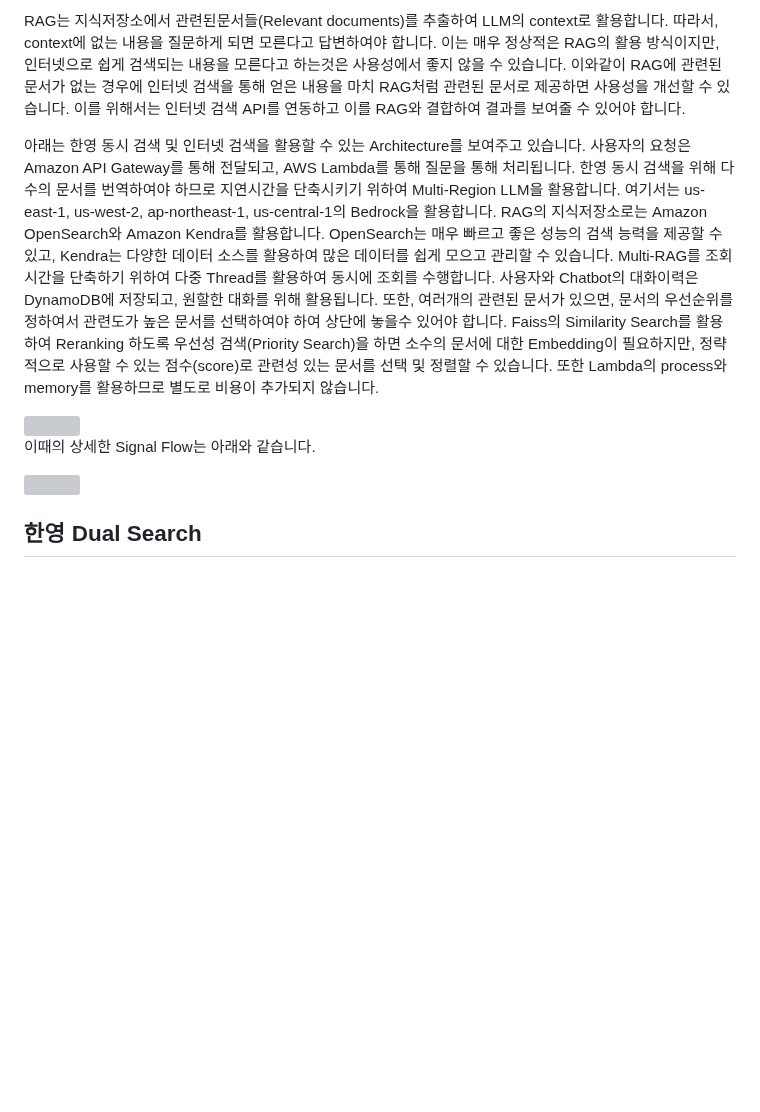
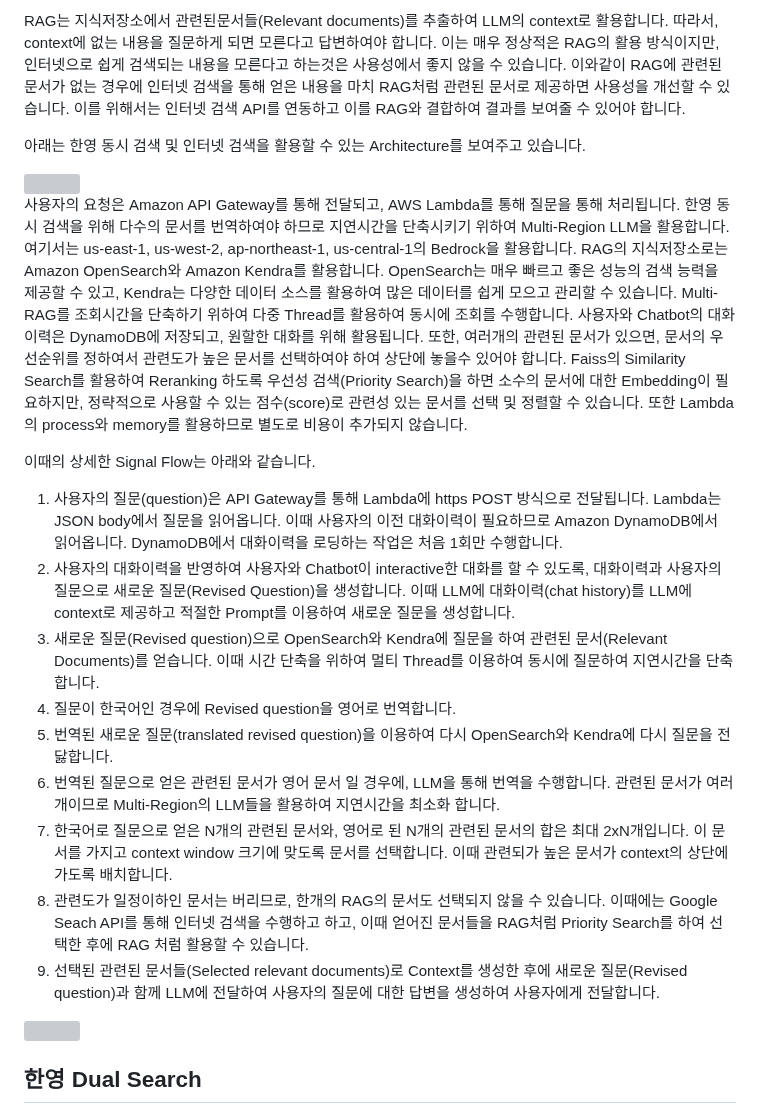
Before and after one commit to kyopark2014/rag-enhanced-searching, a Markdown page: README.md, the part around the change. Drawn GitHub-style; blank space fills up the shorter version; grey boxes are pictures that could not be loaded.

```diff
--- a/README.md
+++ b/README.md
@@ -22,15 +22,23 @@ RAG의 지식저장소에는 한국어로된 문서뿐 아니라 영어등 다
 
 RAG는 지식저장소에서 관련된문서들(Relevant documents)를 추출하여 LLM의 context로 활용합니다. 따라서, context에 없는 내용을 질문하게 되면 모른다고 답변하여야 합니다. 이는 매우 정상적은 RAG의 활용 방식이지만, 인터넷으로 쉽게 검색되는 내용을 모른다고 하는것은 사용성에서 좋지 않을 수 있습니다. 이와같이 RAG에 관련된 문서가 없는 경우에 인터넷 검색을 통해 얻은 내용을 마치 RAG처럼 관련된 문서로 제공하면 사용성을 개선할 수 있습니다. 이를 위해서는 인터넷 검색 API를 연동하고 이를 RAG와 결합하여 결과를 보여줄 수 있어야 합니다.
 
-아래는 한영 동시 검색 및 인터넷 검색을 활용할 수 있는 Architecture를 보여주고 있습니다. 사용자의 요청은 Amazon API Gateway를 통해 전달되고, AWS Lambda를 통해 질문을 통해 처리됩니다. 한영 동시 검색을 위해 다수의 문서를 번역하여야 하므로 지연시간을 단축시키기 위하여 Multi-Region LLM을 활용합니다. 여기서는 us-east-1, us-west-2, ap-northeast-1, us-central-1의 Bedrock을 활용합니다. RAG의 지식저장소로는 Amazon OpenSearch와 Amazon Kendra를 활용합니다. OpenSearch는 매우 빠르고 좋은 성능의 검색 능력을 제공할 수 있고, Kendra는 다양한 데이터 소스를 활용하여 많은 데이터를 쉽게 모으고 관리할 수 있습니다. Multi-RAG를 조회시간을 단축하기 위하여 다중 Thread를 활용하여 동시에 조회를 수행합니다. 사용자와 Chatbot의 대화이력은 DynamoDB에 저장되고, 원할한 대화를 위해 활용됩니다. 또한, 여러개의 관련된 문서가 있으면, 문서의 우선순위를 정하여서 관련도가 높은 문서를 선택하여야 하여 상단에 놓을수 있어야 합니다. Faiss의 Similarity Search를 활용하여 Reranking 하도록 우선성 검색(Priority Search)을 하면 소수의 문서에 대한 Embedding이 필요하지만, 정략적으로 사용할 수 있는 점수(score)로 관련성 있는 문서를 선택 및 정렬할 수 있습니다. 또한 Lambda의 process와 memory를 활용하므로 별도로 비용이 추가되지 않습니다.
+아래는 한영 동시 검색 및 인터넷 검색을 활용할 수 있는 Architecture를 보여주고 있습니다.
 
 <img src="https://github.com/kyopark2014/rag-enhanced-searching/assets/52392004/f7590d5d-b37d-492b-9bc3-1d4a1b76fff7" width="800">
 
-
-
+사용자의 요청은 Amazon API Gateway를 통해 전달되고, AWS Lambda를 통해 질문을 통해 처리됩니다. 한영 동시 검색을 위해 다수의 문서를 번역하여야 하므로 지연시간을 단축시키기 위하여 Multi-Region LLM을 활용합니다. 여기서는 us-east-1, us-west-2, ap-northeast-1, us-central-1의 Bedrock을 활용합니다. RAG의 지식저장소로는 Amazon OpenSearch와 Amazon Kendra를 활용합니다. OpenSearch는 매우 빠르고 좋은 성능의 검색 능력을 제공할 수 있고, Kendra는 다양한 데이터 소스를 활용하여 많은 데이터를 쉽게 모으고 관리할 수 있습니다. Multi-RAG를 조회시간을 단축하기 위하여 다중 Thread를 활용하여 동시에 조회를 수행합니다. 사용자와 Chatbot의 대화이력은 DynamoDB에 저장되고, 원할한 대화를 위해 활용됩니다. 또한, 여러개의 관련된 문서가 있으면, 문서의 우선순위를 정하여서 관련도가 높은 문서를 선택하여야 하여 상단에 놓을수 있어야 합니다. Faiss의 Similarity Search를 활용하여 Reranking 하도록 우선성 검색(Priority Search)을 하면 소수의 문서에 대한 Embedding이 필요하지만, 정략적으로 사용할 수 있는 점수(score)로 관련성 있는 문서를 선택 및 정렬할 수 있습니다. 또한 Lambda의 process와 memory를 활용하므로 별도로 비용이 추가되지 않습니다.
 
 이때의 상세한 Signal Flow는 아래와 같습니다.
 
+1. 사용자의 질문(question)은 API Gateway를 통해 Lambda에 https POST 방식으로 전달됩니다. Lambda는 JSON body에서 질문을 읽어옵니다. 이때 사용자의 이전 대화이력이 필요하므로 Amazon DynamoDB에서 읽어옵니다. DynamoDB에서 대화이력을 로딩하는 작업은 처음 1회만 수행합니다.
+2. 사용자의 대화이력을 반영하여 사용자와 Chatbot이 interactive한 대화를 할 수 있도록, 대화이력과 사용자의 질문으로 새로운 질문(Revised Question)을 생성합니다. 이때 LLM에 대화이력(chat history)를 LLM에 context로 제공하고 적절한 Prompt를 이용하여 새로운 질문을 생성합니다.
+3. 새로운 질문(Revised question)으로 OpenSearch와 Kendra에 질문을 하여 관련된 문서(Relevant Documents)를 얻습니다. 이때 시간 단축을 위하여 멀티 Thread를 이용하여 동시에 질문하여 지연시간을 단축합니다.
+4. 질문이 한국어인 경우에 Revised question을 영어로 번역합니다.
+5. 번역된 새로운 질문(translated revised question)을 이용하여 다시 OpenSearch와 Kendra에 다시 질문을 전닳합니다.
+6. 번역된 질문으로 얻은 관련된 문서가 영어 문서 일 경우에, LLM을 통해 번역을 수행합니다. 관련된 문서가 여러개이므로 Multi-Region의 LLM들을 활용하여 지연시간을 최소화 합니다.
+7. 한국어로 질문으로 얻은 N개의 관련된 문서와, 영어로 된 N개의 관련된 문서의 합은 최대 2xN개입니다. 이 문서를 가지고 context window 크기에 맞도록 문서를 선택합니다. 이때 관련되가 높은 문서가 context의 상단에 가도록 배치합니다.
+8. 관련도가 일정이하인 문서는 버리므로, 한개의 RAG의 문서도 선택되지 않을 수 있습니다. 이때에는 Google Seach API를 통해 인터넷 검색을 수행하고 하고, 이때 얻어진 문서들을 RAG처럼 Priority Search를 하여 선택한 후에 RAG 처럼 활용할 수 있습니다.
+9. 선택된 관련된 문서들(Selected relevant documents)로 Context를 생성한 후에 새로운 질문(Revised question)과 함께 LLM에 전달하여 사용자의 질문에 대한 답변을 생성하여 사용자에게 전달합니다.
 
 <img src="https://github.com/kyopark2014/rag-enhanced-searching/assets/52392004/fb2d4d52-afb6-4ac3-ab7d-904b5d348469" width="900">
 
```
